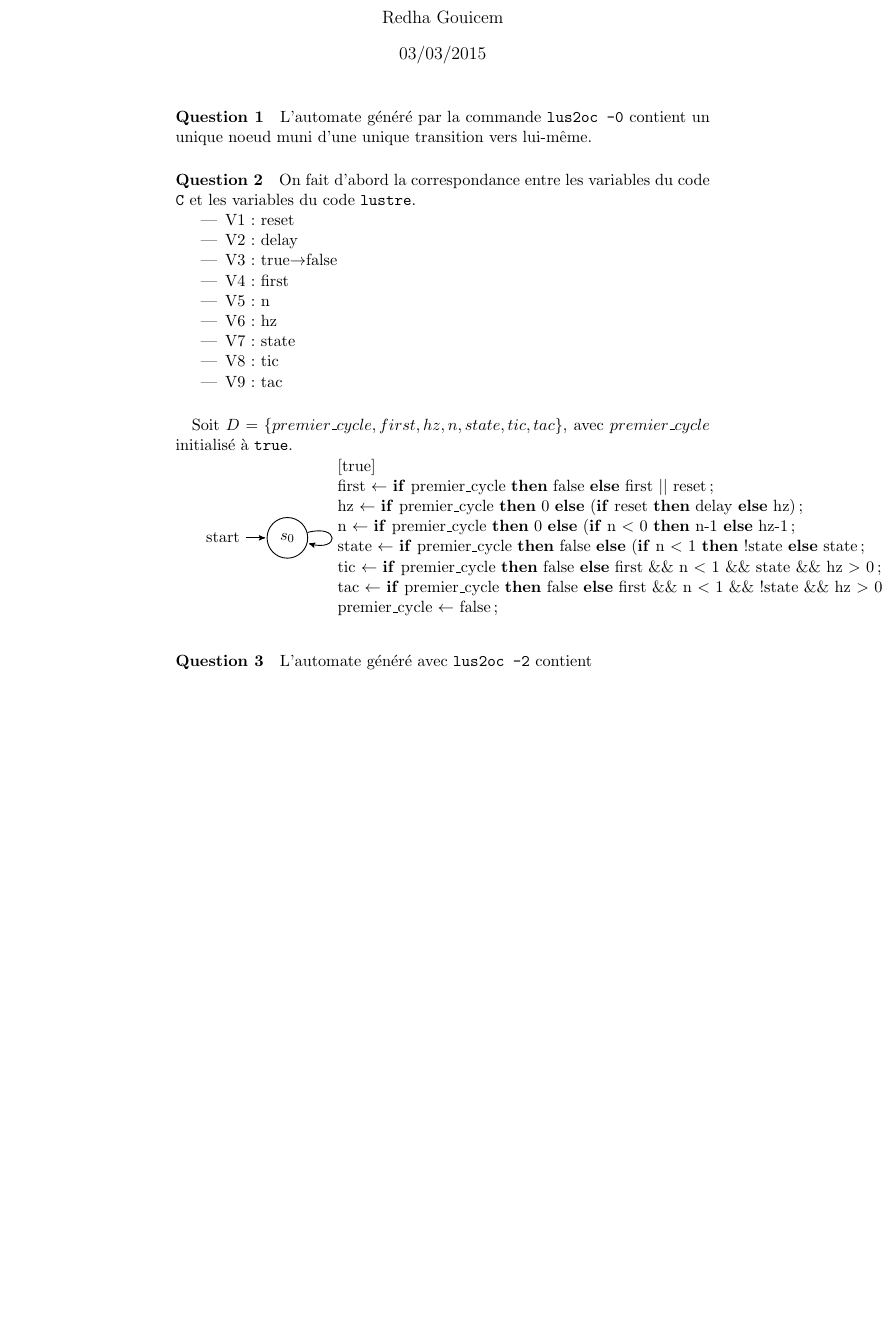
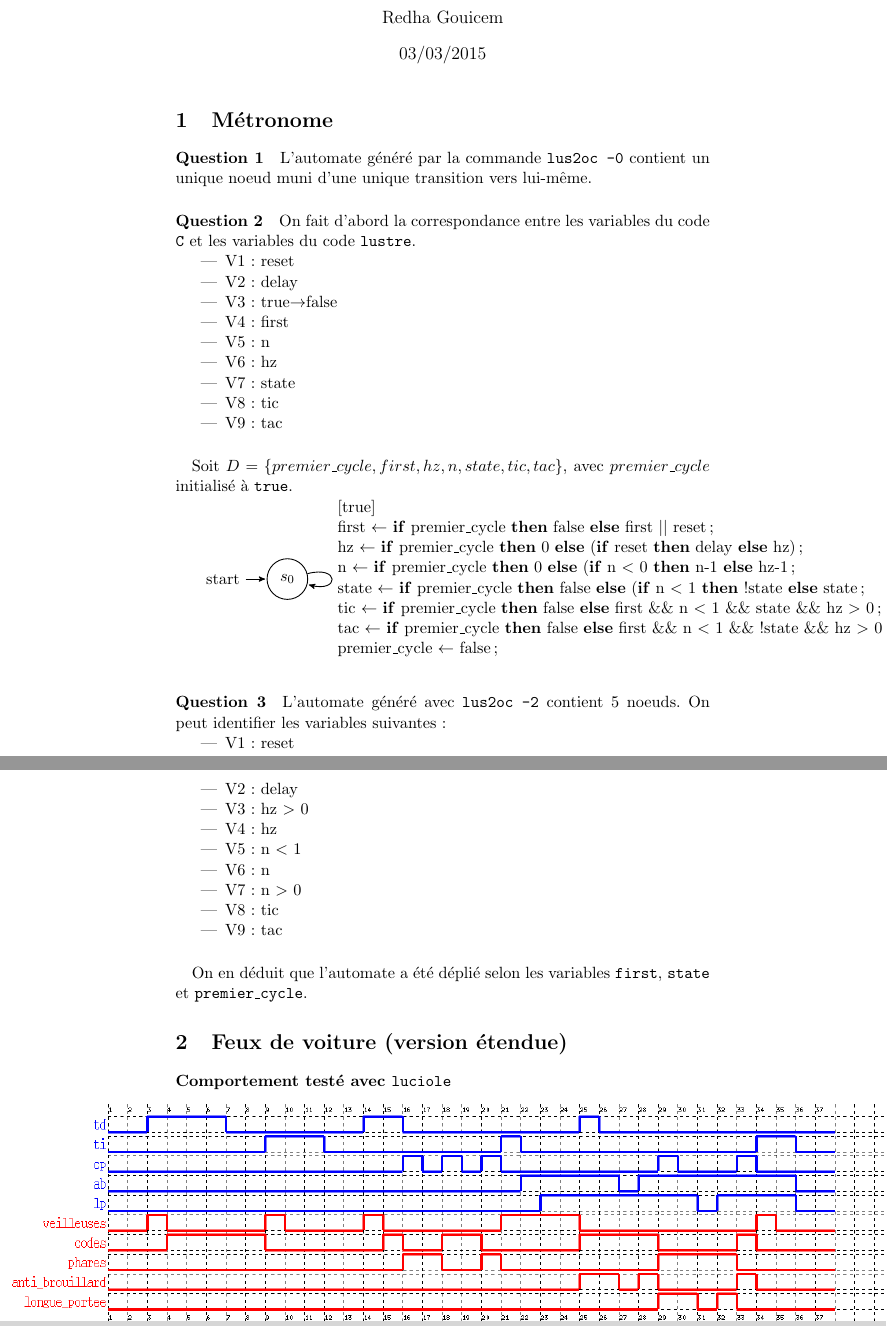
Before and after one commit to rgouicem/specif, a LaTeX document (tp2/compte_rendu.tex): part of the page before the commit and two parts of pages 1 and 2 of 2 after it, the two joined at a grey line, cut so that both start at the same text, the shorter picture padded with empty space. Compiled offline with pdfLaTeX.

Commit message:
final report

```diff
--- a/tp2/compte_rendu.tex
+++ b/tp2/compte_rendu.tex
@@ -15,6 +15,7 @@
 
 \maketitle
 
+\section{Métronome}
 \paragraph{Question 1}
 L'automate généré par la commande \texttt{lus2oc -0} contient un unique noeud muni d'une unique transition vers
 lui-même.
@@ -54,6 +55,25 @@ Soit $D = \{premier\_cycle, first, hz, n, state, tic, tac\}$, avec $premier\_cyc
 \end{tikzpicture}
 
 \paragraph{Question 3}
-L'automate généré avec \texttt{lus2oc -2} contient
+L'automate généré avec \texttt{lus2oc -2} contient 5 noeuds. On peut identifier les variables suivantes :
+ \begin{itemize}
+  \item V1 : reset
+  \item V2 : delay
+  \item V3 : hz $>$ 0
+  \item V4 : hz
+  \item V5 : n $<$ 1
+  \item V6 : n
+  \item V7 : n $>$ 0
+  \item V8 : tic
+  \item V9 : tac
+\end{itemize}
+\paragraph{}
+On en déduit que l'automate a été déplié selon les variables \texttt{first}, \texttt{state} et \texttt{premier\_cycle}.
+
+\section{Feux de voiture (version étendue)}
+\paragraph{Comportement testé avec \texttt{luciole}}
+\begin{center}
+  \makebox[\textwidth]{\includegraphics[width=\paperwidth]{feux_etendue.png}}
+\end{center}
 
 \end{document}
```
Also changed, not shown: tp2/feux_etendue.png (added).
